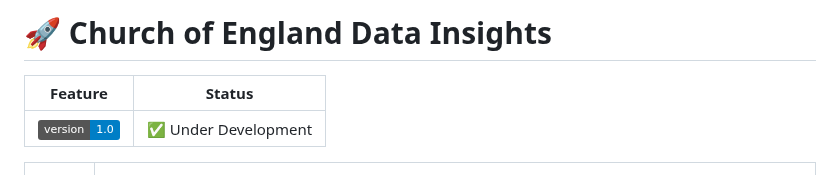
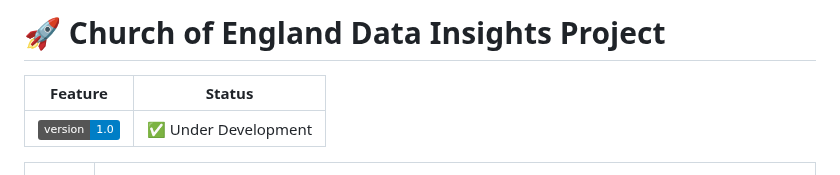
Before and after one commit to nawazhoss/Diocese-Income-Analysis, a Markdown page: README.md, the part around one of its changes. Rendered like a GitHub page; badges without logos.

```diff
--- a/README.md
+++ b/README.md
@@ -1,4 +1,4 @@
-# 🚀 Church of England Data Insights
+# 🚀 Church of England Data Insights Project
 
 <!-- ![License](https://img.shields.io/badge/license-MIT-green) -->
 
```
Also changed, not shown: other parts of README.md (+2 -2 lines).
